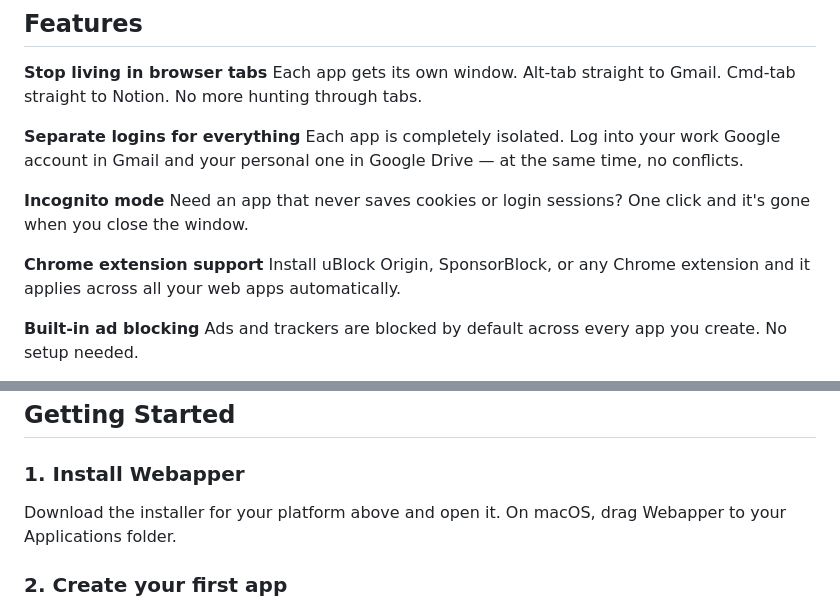
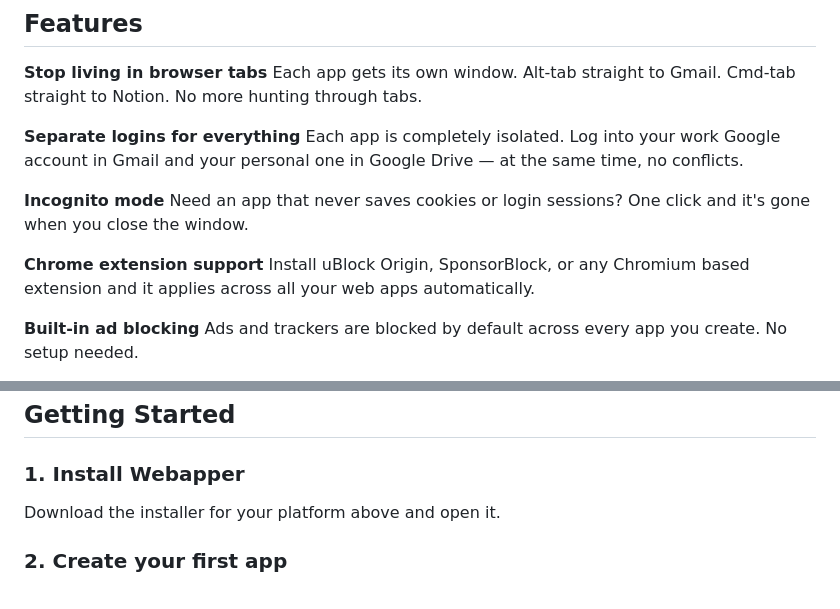
Before and after one commit to Rohan-Shah-312003/WebApper, a Markdown page: README.md, 2 parts joined by grey strips. GitHub-like rendering.

Commit message:
Clarify extension support and installation instructions
Updated README to specify 'Chromium based extension' instead of 'Chrome extension'. Removed macOS specific instruction for clarity.

```diff
--- a/README.md
+++ b/README.md
@@ -39,7 +39,7 @@ Each app is completely isolated. Log into your work Google account in Gmail and
 Need an app that never saves cookies or login sessions? One click and it's gone when you close the window.
 
 **Chrome extension support**
-Install uBlock Origin, SponsorBlock, or any Chrome extension and it applies across all your web apps automatically.
+Install uBlock Origin, SponsorBlock, or any Chromium based extension and it applies across all your web apps automatically.
 
 **Built-in ad blocking**
 Ads and trackers are blocked by default across every app you create. No setup needed.
@@ -59,7 +59,7 @@ Window sizes, positions, logins — everything is saved. Your apps pick up exact
 
 ### 1. Install Webapper
 
-Download the installer for your platform above and open it. On macOS, drag Webapper to your Applications folder.
+Download the installer for your platform above and open it.
 
 ### 2. Create your first app
 
```
